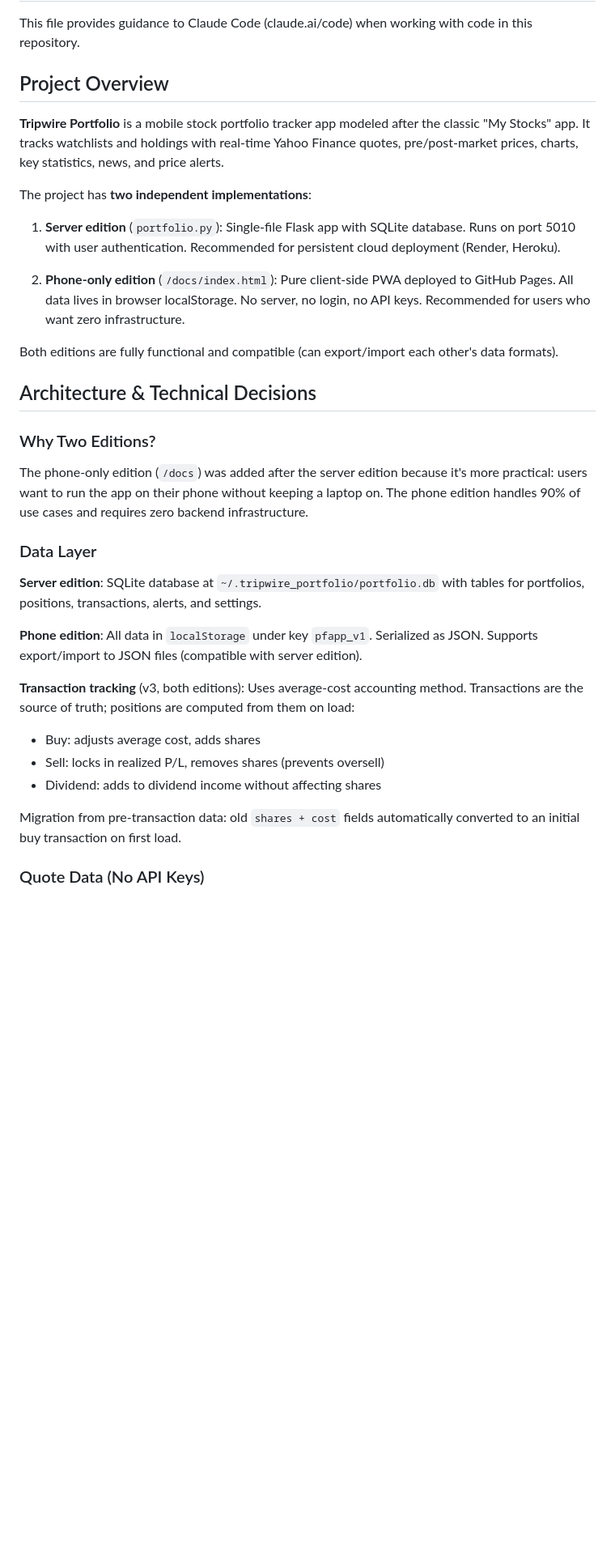
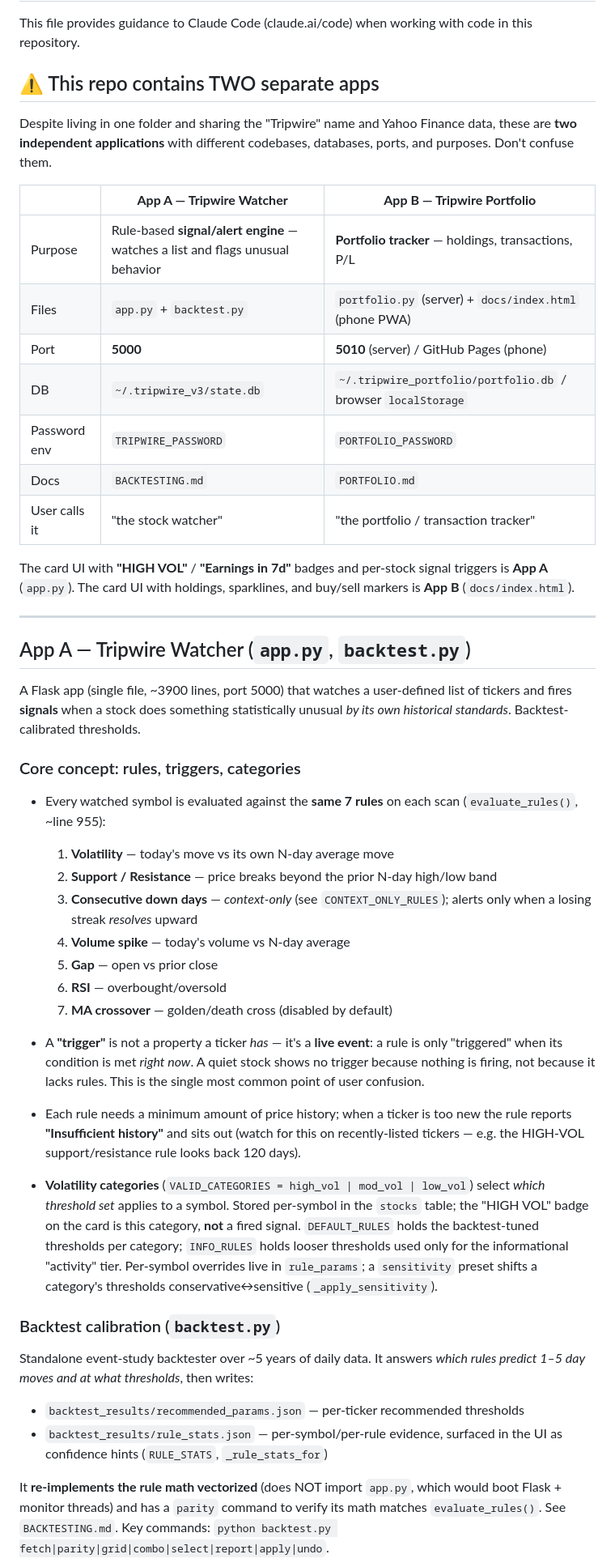
Before and after one commit to GregCommit/tripwire, a Markdown page: CLAUDE.md, the part around one of its changes. Shown at 81% size. Drawn GitHub-style; blank space fills up the shorter version.

```diff
--- a/CLAUDE.md
+++ b/CLAUDE.md
@@ -2,36 +2,75 @@
 
 This file provides guidance to Claude Code (claude.ai/code) when working with code in this repository.
 
-## Project Overview
+## ⚠️ This repo contains TWO separate apps
 
-**Tripwire Portfolio** is a mobile stock portfolio tracker app modeled after the classic "My Stocks" app. It tracks watchlists and holdings with real-time Yahoo Finance quotes, pre/post-market prices, charts, key statistics, news, and price alerts.
+Despite living in one folder and sharing the "Tripwire" name and Yahoo Finance
+data, these are **two independent applications** with different codebases,
+databases, ports, and purposes. Don't confuse them.
 
-The project has **two independent implementations**:
+| | **App A — Tripwire Watcher** | **App B — Tripwire Portfolio** |
+|---|---|---|
+| Purpose | Rule-based **signal/alert engine** — watches a list and flags unusual behavior | **Portfolio tracker** — holdings, transactions, P/L |
+| Files | `app.py` + `backtest.py` | `portfolio.py` (server) + `docs/index.html` (phone PWA) |
+| Port | **5000** | **5010** (server) / GitHub Pages (phone) |
+| DB | `~/.tripwire_v3/state.db` | `~/.tripwire_portfolio/portfolio.db` / browser `localStorage` |
+| Password env | `TRIPWIRE_PASSWORD` | `PORTFOLIO_PASSWORD` |
+| Docs | `BACKTESTING.md` | `PORTFOLIO.md` |
+| User calls it | "the stock watcher" | "the portfolio / transaction tracker" |
 
-1. **Server edition** (`portfolio.py`): Single-file Flask app with SQLite database. Runs on port 5010 with user authentication. Recommended for persistent cloud deployment (Render, Heroku).
+The card UI with **"HIGH VOL"** / **"Earnings in 7d"** badges and per-stock
+signal triggers is **App A** (`app.py`). The card UI with holdings, sparklines,
+and buy/sell markers is **App B** (`docs/index.html`).
 
-2. **Phone-only edition** (`/docs/index.html`): Pure client-side PWA deployed to GitHub Pages. All data lives in browser localStorage. No server, no login, no API keys. Recommended for users who want zero infrastructure.
+---
 
-Both editions are fully functional and compatible (can export/import each other's data formats).
+## App A — Tripwire Watcher (`app.py`, `backtest.py`)
 
-## Architecture & Technical Decisions
+A Flask app (single file, ~3900 lines, port 5000) that watches a user-defined
+list of tickers and fires **signals** when a stock does something statistically
+unusual *by its own historical standards*. Backtest-calibrated thresholds.
 
-### Why Two Editions?
+### Core concept: rules, triggers, categories
 
-The phone-only edition (`/docs`) was added after the server edition because it's more practical: users want to run the app on their phone without keeping a laptop on. The phone edition handles 90% of use cases and requires zero backend infrastructure.
+- Every watched symbol is evaluated against the **same 7 rules** on each scan
+  (`evaluate_rules()`, ~line 955):
+  1. **Volatility** — today's move vs its own N-day average move
+  2. **Support / Resistance** — price breaks beyond the prior N-day high/low band
+  3. **Consecutive down days** — *context-only* (see `CONTEXT_ONLY_RULES`); alerts
+     only when a losing streak *resolves* upward
+  4. **Volume spike** — today's volume vs N-day average
+  5. **Gap** — open vs prior close
+  6. **RSI** — overbought/oversold
+  7. **MA crossover** — golden/death cross (disabled by default)
 
-### Data Layer
+- A **"trigger"** is not a property a ticker *has* — it's a **live event**: a rule
+  is only "triggered" when its condition is met *right now*. A quiet stock shows no
+  trigger because nothing is firing, not because it lacks rules. This is the single
+  most common point of user confusion.
 
-**Server edition**: SQLite database at `~/.tripwire_portfolio/portfolio.db` with tables for portfolios, positions, transactions, alerts, and settings.
+- Each rule needs a minimum amount of price history; when a ticker is too new the
+  rule reports **"Insufficient history"** and sits out (watch for this on
+  recently-listed tickers — e.g. the HIGH-VOL support/resistance rule looks back
+  120 days).
 
-**Phone edition**: All data in `localStorage` under key `pfapp_v1`. Serialized as JSON. Supports export/import to JSON files (compatible with server edition).
+- **Volatility categories** (`VALID_CATEGORIES = high_vol | mod_vol | low_vol`)
+  select *which threshold set* applies to a symbol. Stored per-symbol in the
+  `stocks` table; the "HIGH VOL" badge on the card is this category, **not** a
+  fired signal. `DEFAULT_RULES` holds the backtest-tuned thresholds per category;
+  `INFO_RULES` holds looser thresholds used only for the informational "activity"
+  tier. Per-symbol overrides live in `rule_params`; a `sensitivity` preset shifts a
+  category's thresholds conservative↔sensitive (`_apply_sensitivity`).
 
-**Transaction tracking** (v3, both editions): Uses average-cost accounting method. Transactions are the source of truth; positions are computed from them on load:
-- Buy: adjusts average cost, adds shares
-- Sell: locks in realized P/L, removes shares (prevents oversell)
-- Dividend: adds to dividend income without affecting shares
+### Backtest calibration (`backtest.py`)
 
-Migration from pre-transaction data: old `shares + cost` fields automatically converted to an initial buy transaction on first load.
+Standalone event-study backtester over ~5 years of daily data. It answers *which
+rules predict 1–5 day moves and at what thresholds*, then writes:
+- `backtest_results/recommended_params.json` — per-ticker recommended thresholds
+- `backtest_results/rule_stats.json` — per-symbol/per-rule evidence, surfaced in the
+  UI as confidence hints (`RULE_STATS`, `_rule_stats_for`)
 
-### Quote Data (No API Keys)
+It **re-implements the rule math vectorized** (does NOT import `app.py`, which would
+boot Flask + monitor threads) and has a `parity` command to verify its math matches
+`evaluate_rules()`. See `BACKTESTING.md`. Key commands:
+`python backtest.py fetch|parity|grid|combo|select|report|apply|undo`.
 
```
Also changed, not shown: other parts of CLAUDE.md (+80 -122 lines).
